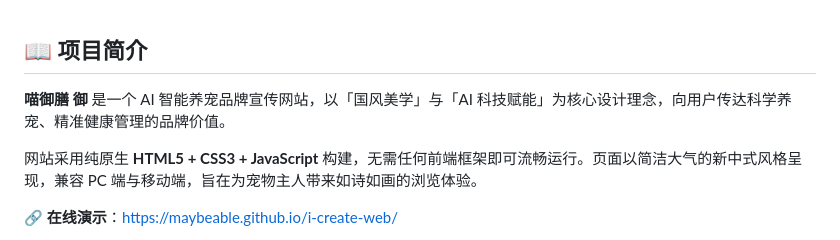
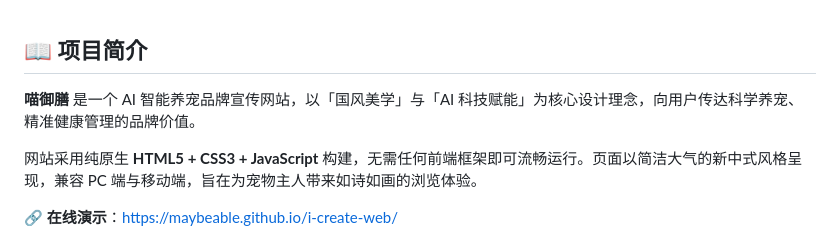
Before and after one commit to maybeable/i-create-web, a Markdown page: README.md, the part around the change. GitHub-like rendering.

```diff
--- a/README.md
+++ b/README.md
@@ -1,6 +1,6 @@
 ## 📖 项目简介
 
-**喵御膳 御** 是一个 AI 智能养宠品牌宣传网站，以「国风美学」与「AI 科技赋能」为核心设计理念，向用户传达科学养宠、精准健康管理的品牌价值。
+**喵御膳** 是一个 AI 智能养宠品牌宣传网站，以「国风美学」与「AI 科技赋能」为核心设计理念，向用户传达科学养宠、精准健康管理的品牌价值。
 
 网站采用纯原生 **HTML5 + CSS3 + JavaScript** 构建，无需任何前端框架即可流畅运行。页面以简洁大气的新中式风格呈现，兼容 PC 端与移动端，旨在为宠物主人带来如诗如画的浏览体验。
 
```
